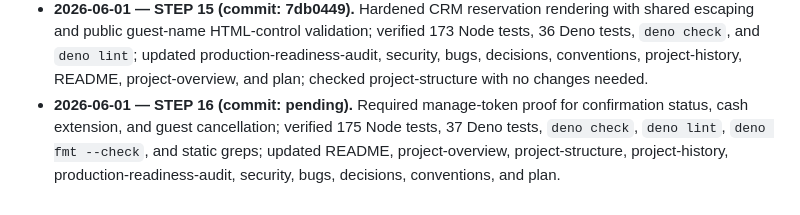
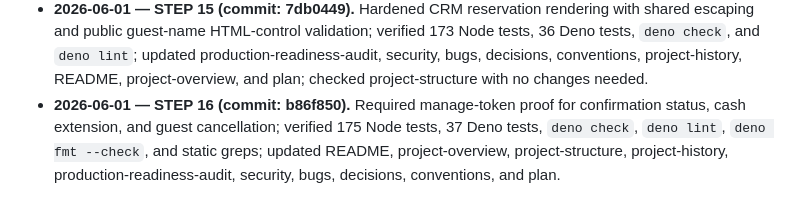
Before and after one commit to Lukemdh/ecovila, a Markdown page: docs/plan.md, the part around the change. Rendered like a GitHub page.

Commit message:
docs: record step 16 commit hash

```diff
--- a/docs/plan.md
+++ b/docs/plan.md
@@ -671,4 +671,4 @@ Statuses: TODO | IN PROGRESS | DONE.
   36 Deno tests, `deno check`, and `deno lint`; updated production-readiness-audit,
   security, bugs, decisions, conventions, project-history, README, project-overview, and
   plan; checked project-structure with no changes needed.
-- **2026-06-01 — STEP 16 (commit: pending).** Required manage-token proof for confirmation status, cash extension, and guest cancellation; verified 175 Node tests, 37 Deno tests, `deno check`, `deno lint`, `deno fmt --check`, and static greps; updated README, project-overview, project-structure, project-history, production-readiness-audit, security, bugs, decisions, conventions, and plan.
+- **2026-06-01 — STEP 16 (commit: b86f850).** Required manage-token proof for confirmation status, cash extension, and guest cancellation; verified 175 Node tests, 37 Deno tests, `deno check`, `deno lint`, `deno fmt --check`, and static greps; updated README, project-overview, project-structure, project-history, production-readiness-audit, security, bugs, decisions, conventions, and plan.
```
